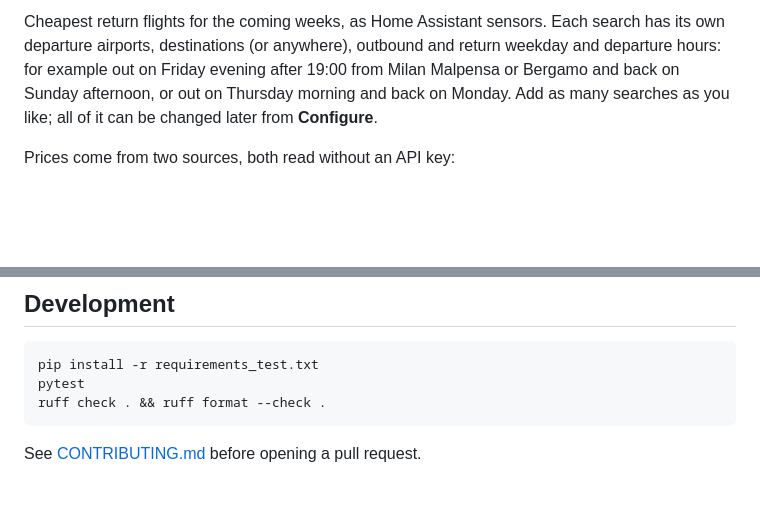
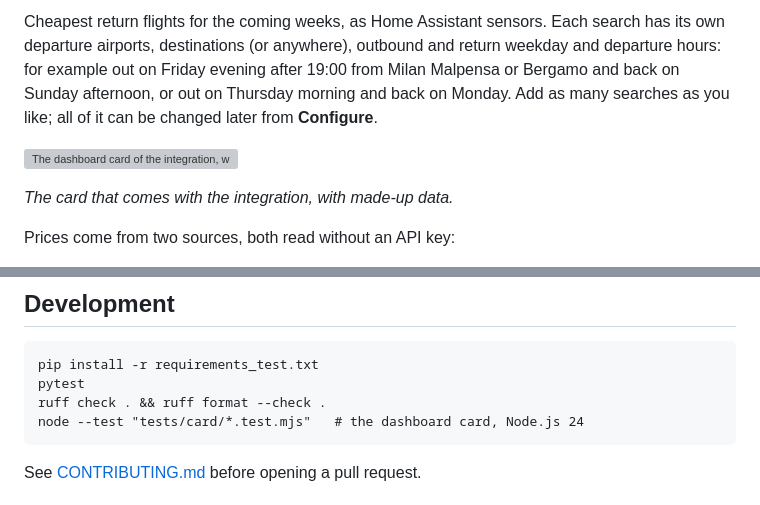
Before and after one commit to bglowacki/ha-flight-prices, a Markdown page: README.md, 2 parts joined by grey strips. GitHub-like rendering; blank space fills up the shorter version; grey boxes are pictures that could not be loaded.

````diff
--- a/README.md
+++ b/README.md
@@ -3,4 +6,8 @@
 Cheapest return flights for the coming weeks, as Home Assistant sensors. Each search has its own departure airports, destinations (or anywhere), outbound and return weekday and departure hours: for example out on Friday evening after 19:00 from Milan Malpensa or Bergamo and back on Sunday afternoon, or out on Thursday morning and back on Monday. Add as many searches as you like; all of it can be changed later from **Configure**.
+
+![The dashboard card of the integration, with made-up data](https://raw.githubusercontent.com/flaviorighi/ha-flight-prices/main/docs/images/card.png)
+
+*The card that comes with the integration, with made-up data.*
 
 Prices come from two sources, both read without an API key:
 
@@ -77,6 +86,7 @@ Then add the integration in **Settings → Devices & services**. The options can
 pip install -r requirements_test.txt
 pytest
 ruff check . && ruff format --check .
+node --test "tests/card/*.test.mjs"   # the dashboard card, Node.js 24
 ```
 
 See [CONTRIBUTING.md](CONTRIBUTING.md) before opening a pull request.
````
Also changed, not shown: other parts of README.md (+5 -0 lines), .github/pull_request_template.md (+1 -1 lines), CONTRIBUTING.md (+5 -2 lines), docs/images/card-phone.png (added), docs/images/card.png (added), docs/images/device.png (added), 5 other files.
